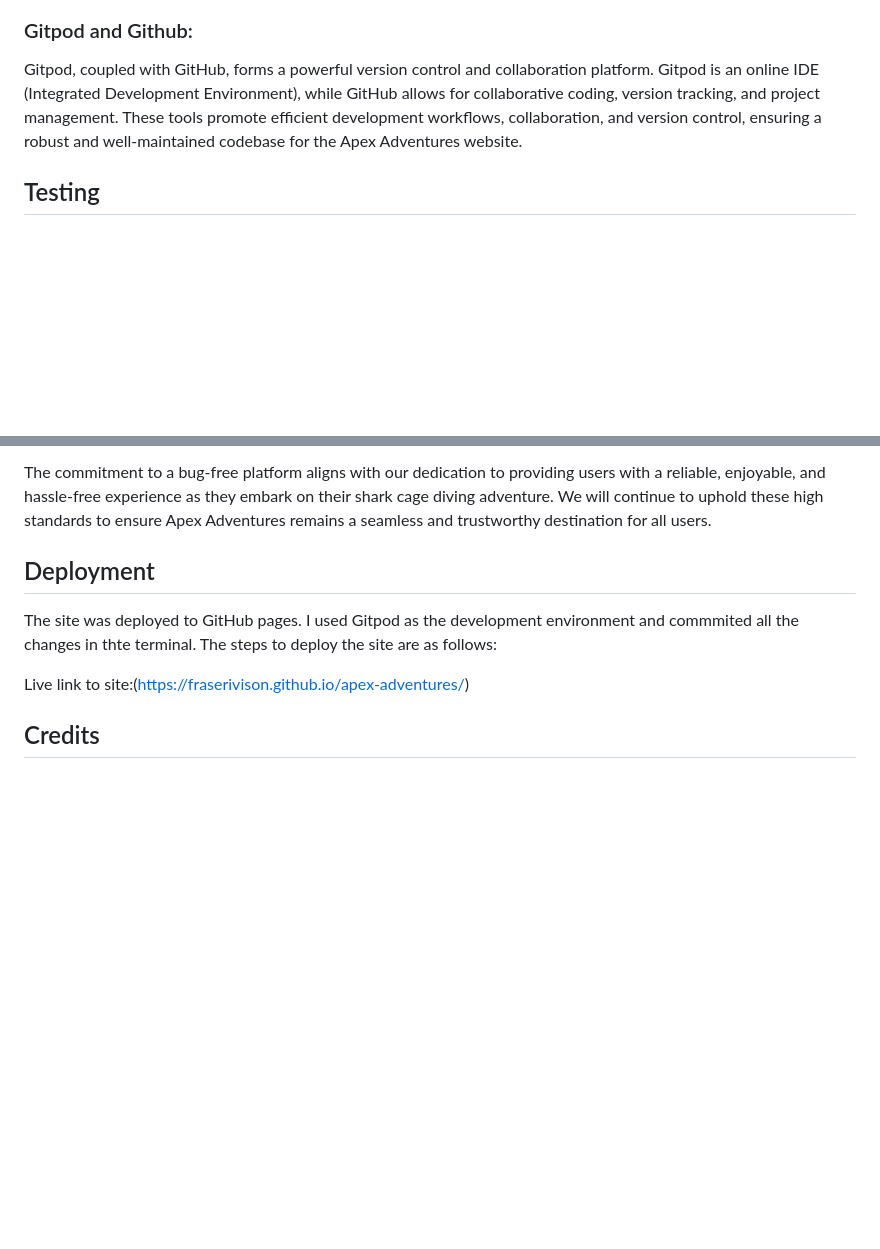
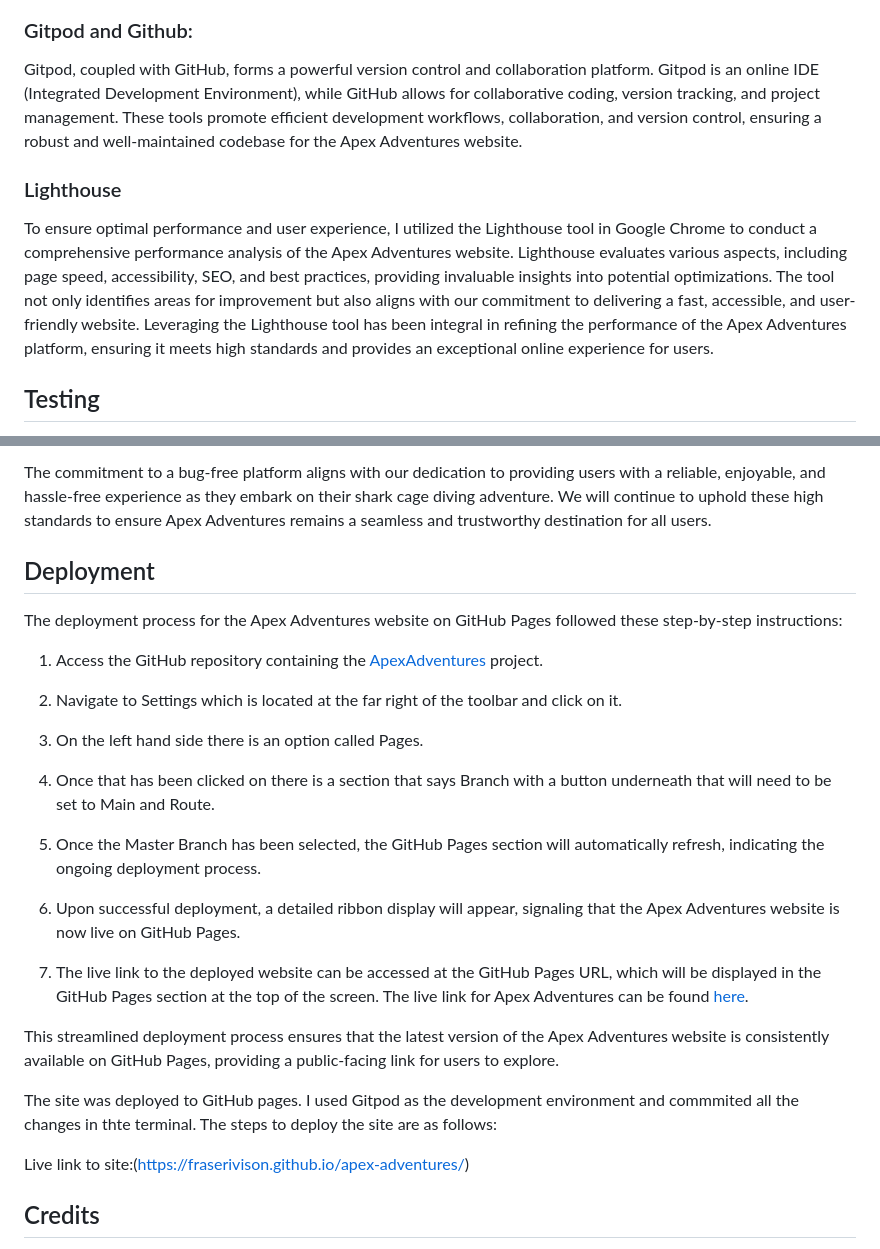
Before and after one commit to fraserivison/apex-adventures, a Markdown page: README.md, 2 parts joined by grey strips. Rendered like a GitHub page; blank space fills up the shorter version.

Commit message:
Add deployment section to readme.md

```diff
--- a/README.md
+++ b/README.md
@@ -106,6 +106,9 @@ Balsamiq Wireframes is a prototyping tool that facilitates the creation of mocku
 ### Gitpod and Github:
 Gitpod, coupled with GitHub, forms a powerful version control and collaboration platform. Gitpod is an online IDE (Integrated Development Environment), while GitHub allows for collaborative coding, version tracking, and project management. These tools promote efficient development workflows, collaboration, and version control, ensuring a robust and well-maintained codebase for the Apex Adventures website.
 
+### Lighthouse
+To ensure optimal performance and user experience, I utilized the Lighthouse tool in Google Chrome to conduct a comprehensive performance analysis of the Apex Adventures website. Lighthouse evaluates various aspects, including page speed, accessibility, SEO, and best practices, providing invaluable insights into potential optimizations. The tool not only identifies areas for improvement but also aligns with our commitment to delivering a fast, accessible, and user-friendly website. Leveraging the Lighthouse tool has been integral in refining the performance of the Apex Adventures platform, ensuring it meets high standards and provides an exceptional online experience for users.
+
 ## Testing
 
 I've rigorously tested each facet of the Apex Adventures website to ensure a robust and user-friendly platform. The interactive nature of the navigation bar has been thoroughly examined, providing seamless transitions between pages such as Home, Gallery, and Contact. The footer maintains its consistency across all pages, featuring dynamically resizing social media links to prevent stacking on smaller screens, enhancing both aesthetics and functionality.
@@ -157,6 +160,27 @@ The absence of bugs underscores the commitment to quality and precision in the d
 The commitment to a bug-free platform aligns with our dedication to providing users with a reliable, enjoyable, and hassle-free experience as they embark on their shark cage diving adventure. We will continue to uphold these high standards to ensure Apex Adventures remains a seamless and trustworthy destination for all users.
 
 ## Deployment
+
+The deployment process for the Apex Adventures website on GitHub Pages followed these step-by-step instructions:
+
+1. Access the GitHub repository containing the [ApexAdventures](https://github.com/fraserivison/apex-adventures) project.
+
+2. Navigate to Settings which is located at the far right of the toolbar and click on it.
+
+3. On the left hand side there is an option called Pages.
+
+4. Once that has been clicked on there is a section that says Branch with a button underneath that will need to be set to Main and Route.
+
+5. Once the Master Branch has been selected, the GitHub Pages section will automatically refresh, indicating the ongoing deployment process.
+
+6. Upon successful deployment, a detailed ribbon display will appear, signaling that the Apex Adventures website is now live on GitHub Pages.
+
+7. The live link to the deployed website can be accessed at the GitHub Pages URL, which will be displayed in the GitHub Pages section at the top of the screen. The live link for Apex Adventures can be found [here](https://fraserivison.github.io/apex-adventures/).
+
+This streamlined deployment process ensures that the latest version of the Apex Adventures website is consistently available on GitHub Pages, providing a public-facing link for users to explore.
+
+
+
 The site was deployed to GitHub pages. I used Gitpod as the development environment and commmited all the changes in thte terminal. The steps to deploy the site are as follows:
 
 Live link to site:(https://fraserivison.github.io/apex-adventures/)
```
